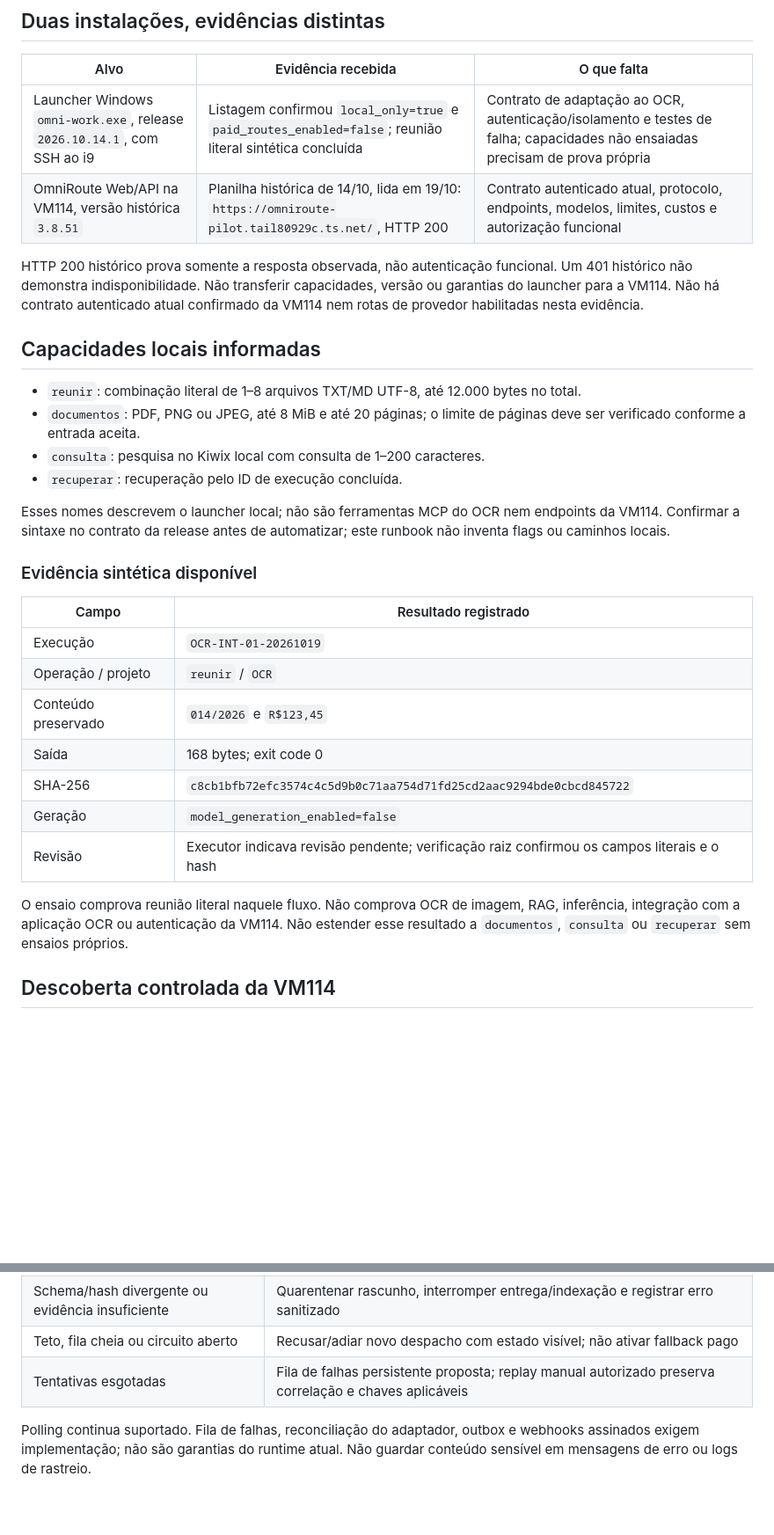
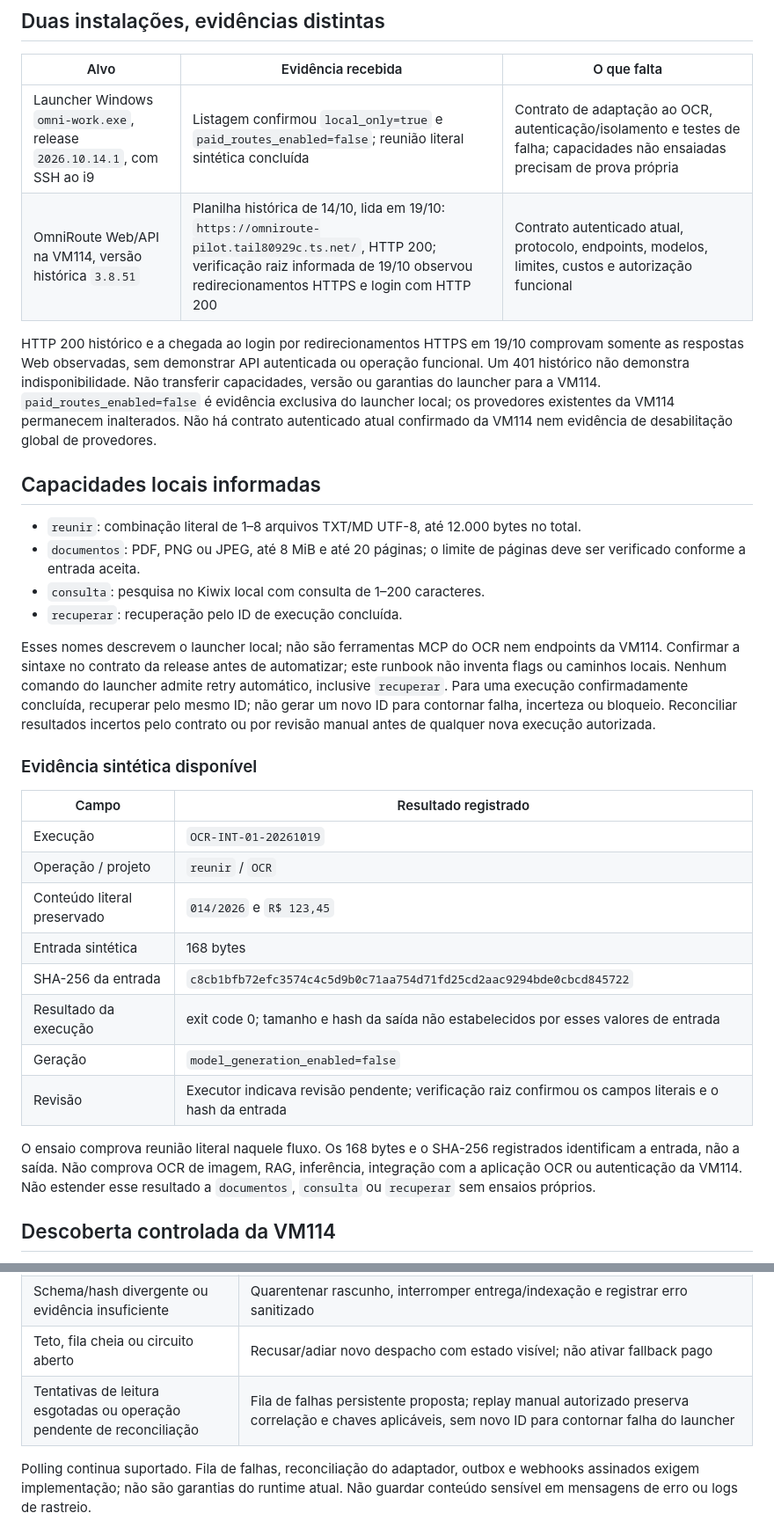
Before and after one commit to andrevilas/microservices-ocr, a Markdown page: docs/omniroute-integration.md, 2 parts joined by grey strips. Shown at 88% size. Drawn GitHub-style; blank space fills up the shorter version.

Commit message:
docs(integrations): verify current capabilities and OmniRoute limits
LPM-Activity: J7DhQOqJ58XE4xR2hcWp

```diff
--- a/docs/omniroute-integration.md
+++ b/docs/omniroute-integration.md
@@ -7,9 +7,9 @@ Atividade LPM `J7DhQOqJ58XE4xR2hcWp`. Revisão proposta 1, 19/10/2026. Primeiro
 | Alvo | Evidência recebida | O que falta |
 |---|---|---|
 | Launcher Windows `omni-work.exe`, release `2026.10.14.1`, com SSH ao i9 | Listagem confirmou `local_only=true` e `paid_routes_enabled=false`; reunião literal sintética concluída | Contrato de adaptação ao OCR, autenticação/isolamento e testes de falha; capacidades não ensaiadas precisam de prova própria |
-| OmniRoute Web/API na VM114, versão histórica `3.8.51` | Planilha histórica de 14/10, lida em 19/10: `https://omniroute-pilot.tail80929c.ts.net/`, HTTP 200 | Contrato autenticado atual, protocolo, endpoints, modelos, limites, custos e autorização funcional |
+| OmniRoute Web/API na VM114, versão histórica `3.8.51` | Planilha histórica de 14/10, lida em 19/10: `https://omniroute-pilot.tail80929c.ts.net/`, HTTP 200; verificação raiz informada de 19/10 observou redirecionamentos HTTPS e login com HTTP 200 | Contrato autenticado atual, protocolo, endpoints, modelos, limites, custos e autorização funcional |
 
-HTTP 200 histórico prova somente a resposta observada, não autenticação funcional. Um 401 histórico não demonstra indisponibilidade. Não transferir capacidades, versão ou garantias do launcher para a VM114. Não há contrato autenticado atual confirmado da VM114 nem rotas de provedor habilitadas nesta evidência.
+HTTP 200 histórico e a chegada ao login por redirecionamentos HTTPS em 19/10 comprovam somente as respostas Web observadas, sem demonstrar API autenticada ou operação funcional. Um 401 histórico não demonstra indisponibilidade. Não transferir capacidades, versão ou garantias do launcher para a VM114. `paid_routes_enabled=false` é evidência exclusiva do launcher local; os provedores existentes da VM114 permanecem inalterados. Não há contrato autenticado atual confirmado da VM114 nem evidência de desabilitação global de provedores.
 
 ## Capacidades locais informadas
 
@@ -18,7 +18,7 @@ HTTP 200 histórico prova somente a resposta observada, não autenticação func
 - `consulta`: pesquisa no Kiwix local com consulta de 1–200 caracteres.
 - `recuperar`: recuperação pelo ID de execução concluída.
 
-Esses nomes descrevem o launcher local; não são ferramentas MCP do OCR nem endpoints da VM114. Confirmar a sintaxe no contrato da release antes de automatizar; este runbook não inventa flags ou caminhos locais.
+Esses nomes descrevem o launcher local; não são ferramentas MCP do OCR nem endpoints da VM114. Confirmar a sintaxe no contrato da release antes de automatizar; este runbook não inventa flags ou caminhos locais. Nenhum comando do launcher admite retry automático, inclusive `recuperar`. Para uma execução confirmadamente concluída, recuperar pelo mesmo ID; não gerar um novo ID para contornar falha, incerteza ou bloqueio. Reconciliar resultados incertos pelo contrato ou por revisão manual antes de qualquer nova execução autorizada.
 
 ### Evidência sintética disponível
 
@@ -26,13 +26,14 @@ Esses nomes descrevem o launcher local; não são ferramentas MCP do OCR nem end
 |---|---|
 | Execução | `OCR-INT-01-20261019` |
 | Operação / projeto | `reunir` / `OCR` |
-| Conteúdo preservado | `014/2026` e `R$123,45` |
-| Saída | 168 bytes; exit code 0 |
-| SHA-256 | `c8cb1bfb72efc3574c4c5d9b0c71aa754d71fd25cd2aac9294bde0cbcd845722` |
+| Conteúdo literal preservado | `014/2026` e `R$ 123,45` |
+| Entrada sintética | 168 bytes |
+| SHA-256 da entrada | `c8cb1bfb72efc3574c4c5d9b0c71aa754d71fd25cd2aac9294bde0cbcd845722` |
+| Resultado da execução | exit code 0; tamanho e hash da saída não estabelecidos por esses valores de entrada |
 | Geração | `model_generation_enabled=false` |
-| Revisão | Executor indicava revisão pendente; verificação raiz confirmou os campos literais e o hash |
+| Revisão | Executor indicava revisão pendente; verificação raiz confirmou os campos literais e o hash da entrada |
 
-O ensaio comprova reunião literal naquele fluxo. Não comprova OCR de imagem, RAG, inferência, integração com a aplicação OCR ou autenticação da VM114. Não estender esse resultado a `documentos`, `consulta` ou `recuperar` sem ensaios próprios.
+O ensaio comprova reunião literal naquele fluxo. Os 168 bytes e o SHA-256 registrados identificam a entrada, não a saída. Não comprova OCR de imagem, RAG, inferência, integração com a aplicação OCR ou autenticação da VM114. Não estender esse resultado a `documentos`, `consulta` ou `recuperar` sem ensaios próprios.
 
 ## Descoberta controlada da VM114
 
@@ -102,6 +105,6 @@ Proibir chamada de retorno ao OCR pelo backend de enriquecimento; validar origem
 | Schema/hash divergente ou evidência insuficiente | Quarentenar rascunho, interromper entrega/indexação e registrar erro sanitizado |
 | Teto, fila cheia ou circuito aberto | Recusar/adiar novo despacho com estado visível; não ativar fallback pago |
-| Tentativas esgotadas | Fila de falhas persistente proposta; replay manual autorizado preserva correlação e chaves aplicáveis |
+| Tentativas de leitura esgotadas ou operação pendente de reconciliação | Fila de falhas persistente proposta; replay manual autorizado preserva correlação e chaves aplicáveis, sem novo ID para contornar falha do launcher |
 
 Polling continua suportado. Fila de falhas, reconciliação do adaptador, outbox e webhooks assinados exigem implementação; não são garantias do runtime atual. Não guardar conteúdo sensível em mensagens de erro ou logs de rastreio.
 
```
Also changed, not shown: other parts of docs/omniroute-integration.md (+8 -6 lines), docs/portfolio-integration.md (+24 -14 lines).
